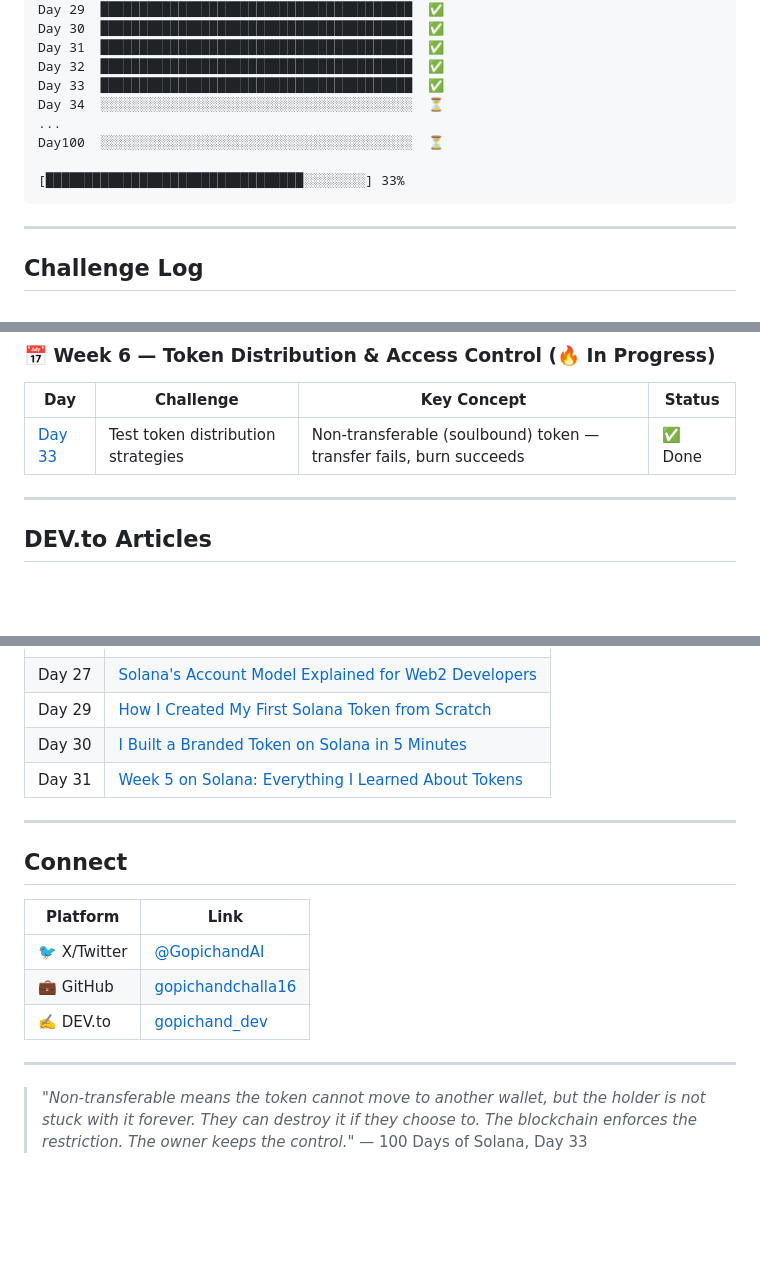
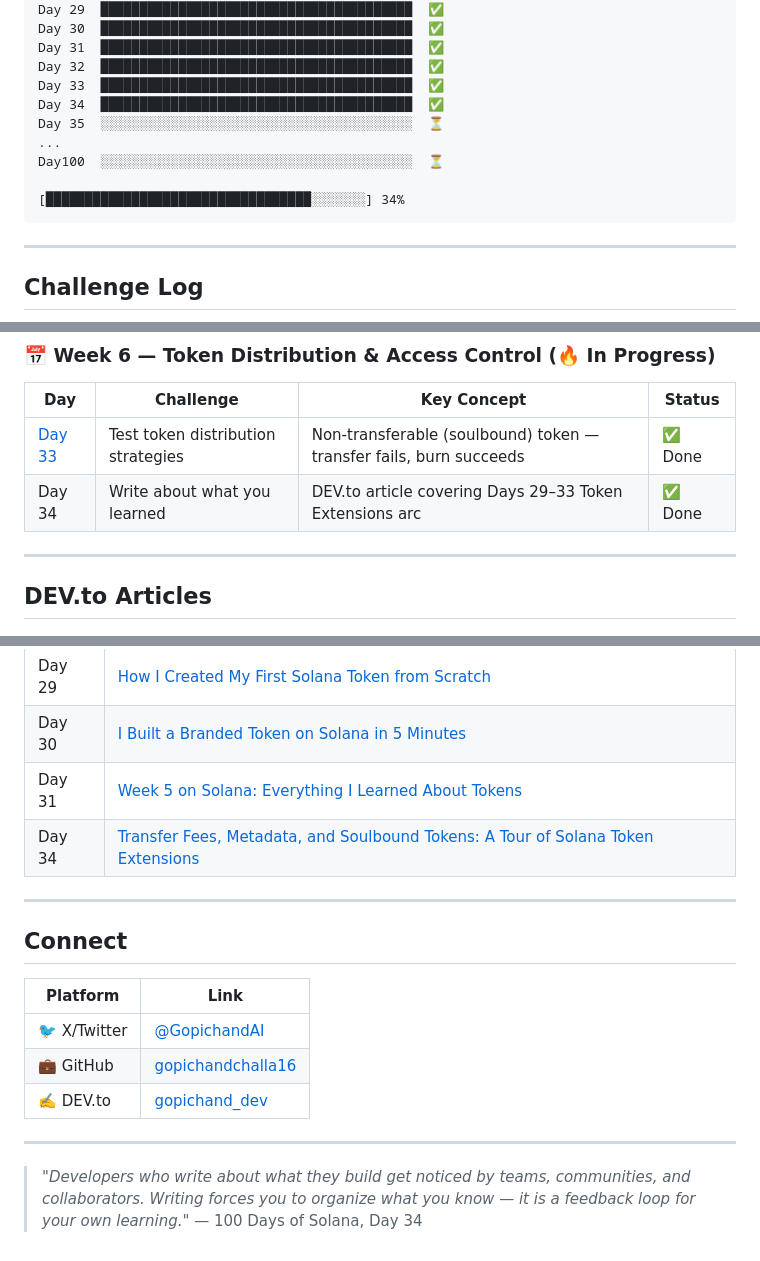
Before and after one commit to gopichandchalla16/100-days-of-solana, a Markdown page: README.md, 3 parts joined by grey strips. Drawn GitHub-style; blank space fills up the shorter version.

Commit message:
Update README: Day 34 done — DEV.to article #8 published, progress 34/100

````diff
--- a/README.md
+++ b/README.md
@@ -47,11 +47,12 @@ Day 30  ████████████████████████
 Day 31  ████████████████████████████████████████  ✅
 Day 32  ████████████████████████████████████████  ✅
 Day 33  ████████████████████████████████████████  ✅
-Day 34  ░░░░░░░░░░░░░░░░░░░░░░░░░░░░░░░░░░░░░░░░  ⏳
+Day 34  ████████████████████████████████████████  ✅
+Day 35  ░░░░░░░░░░░░░░░░░░░░░░░░░░░░░░░░░░░░░░░░  ⏳
 ...
 Day100  ░░░░░░░░░░░░░░░░░░░░░░░░░░░░░░░░░░░░░░░░  ⏳
 
-[█████████████████████████████████░░░░░░░░] 33%
+[██████████████████████████████████░░░░░░░] 34%
 ```
 
 ---
@@ -69,6 +70,7 @@ Day100  ░░░░░░░░░░░░░░░░░░░░░░░░
 | Day | Challenge | Key Concept | Status |
 |-----|-----------|-------------|--------|
 | [Day 33](./day-33/) | Test token distribution strategies | Non-transferable (soulbound) token — transfer fails, burn succeeds | ✅ Done |
+| Day 34 | Write about what you learned | DEV.to article covering Days 29–33 Token Extensions arc | ✅ Done |
 
 ---
 
@@ -83,6 +85,7 @@ Day100  ░░░░░░░░░░░░░░░░░░░░░░░░
 | Day 29 | [How I Created My First Solana Token from Scratch](https://dev.to/gopichand_dev/how-i-created-my-first-solana-token-from-scratch-spl-token-basics-explained-2m39) |
 | Day 30 | [I Built a Branded Token on Solana in 5 Minutes](https://dev.to/gopichand_dev/i-built-a-branded-token-on-solana-in-5-minutes-no-smart-contract-needed-32n) |
 | Day 31 | [Week 5 on Solana: Everything I Learned About Tokens](https://dev.to/gopichand_dev/week-5-on-solana-everything-i-learned-about-tokens-days-29-31-2bko) |
+| Day 34 | [Transfer Fees, Metadata, and Soulbound Tokens: A Tour of Solana Token Extensions](https://dev.to/gopichand_dev/transfer-fees-metadata-and-soulbound-tokens-a-tour-of-solana-token-extensions-42bj) |
 
 ---
 
@@ -95,5 +98,5 @@ Day100  ░░░░░░░░░░░░░░░░░░░░░░░░
 
 ---
 
-> *"Non-transferable means the token cannot move to another wallet, but the holder is not stuck with it forever. They can destroy it if they choose to. The blockchain enforces the restriction. The owner keeps the control."*
-> — 100 Days of Solana, Day 33
+> *"Developers who write about what they build get noticed by teams, communities, and collaborators. Writing forces you to organize what you know — it is a feedback loop for your own learning."*
+> — 100 Days of Solana, Day 34
````
Also changed, not shown: other parts of README.md (+1 -1 lines).
